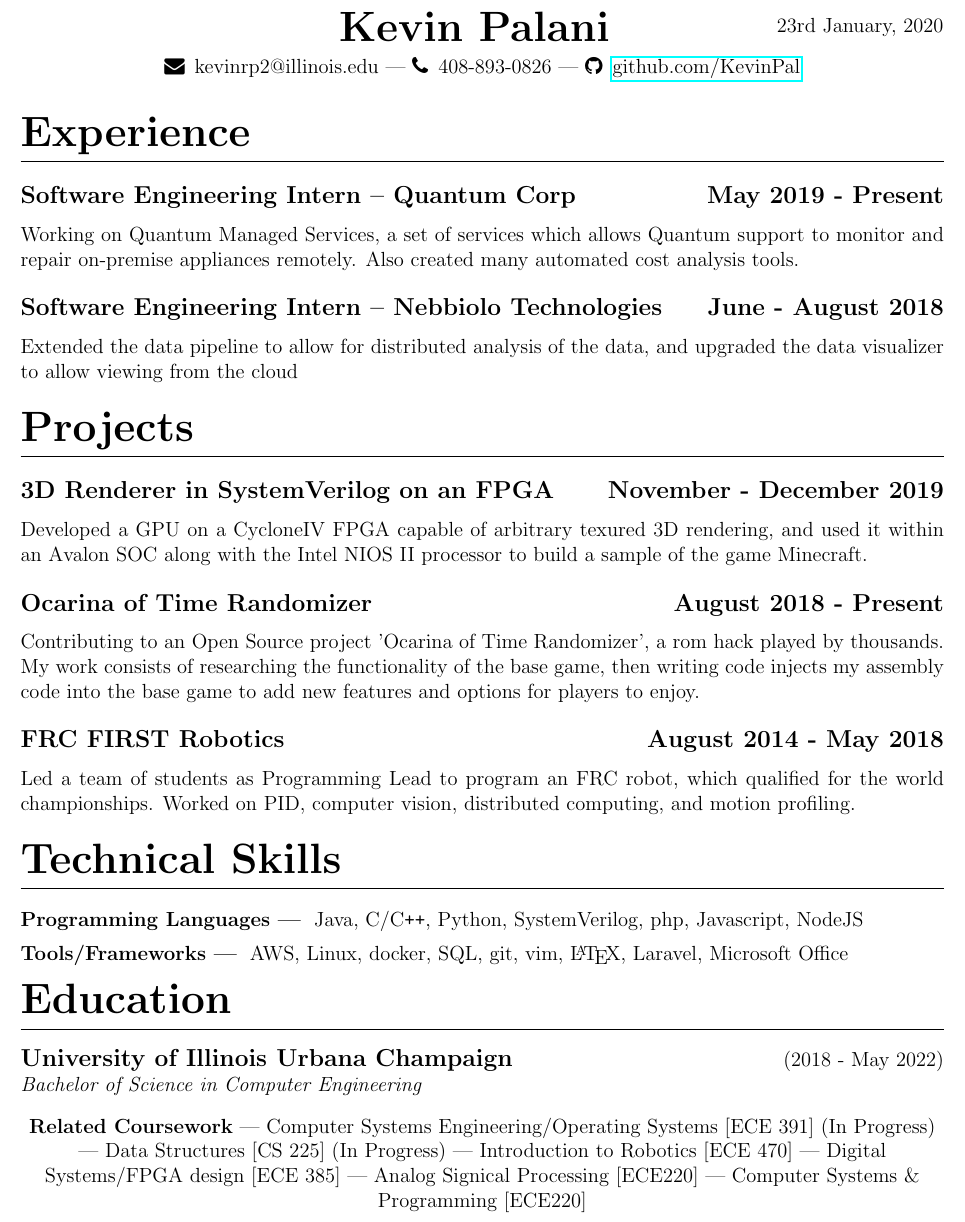
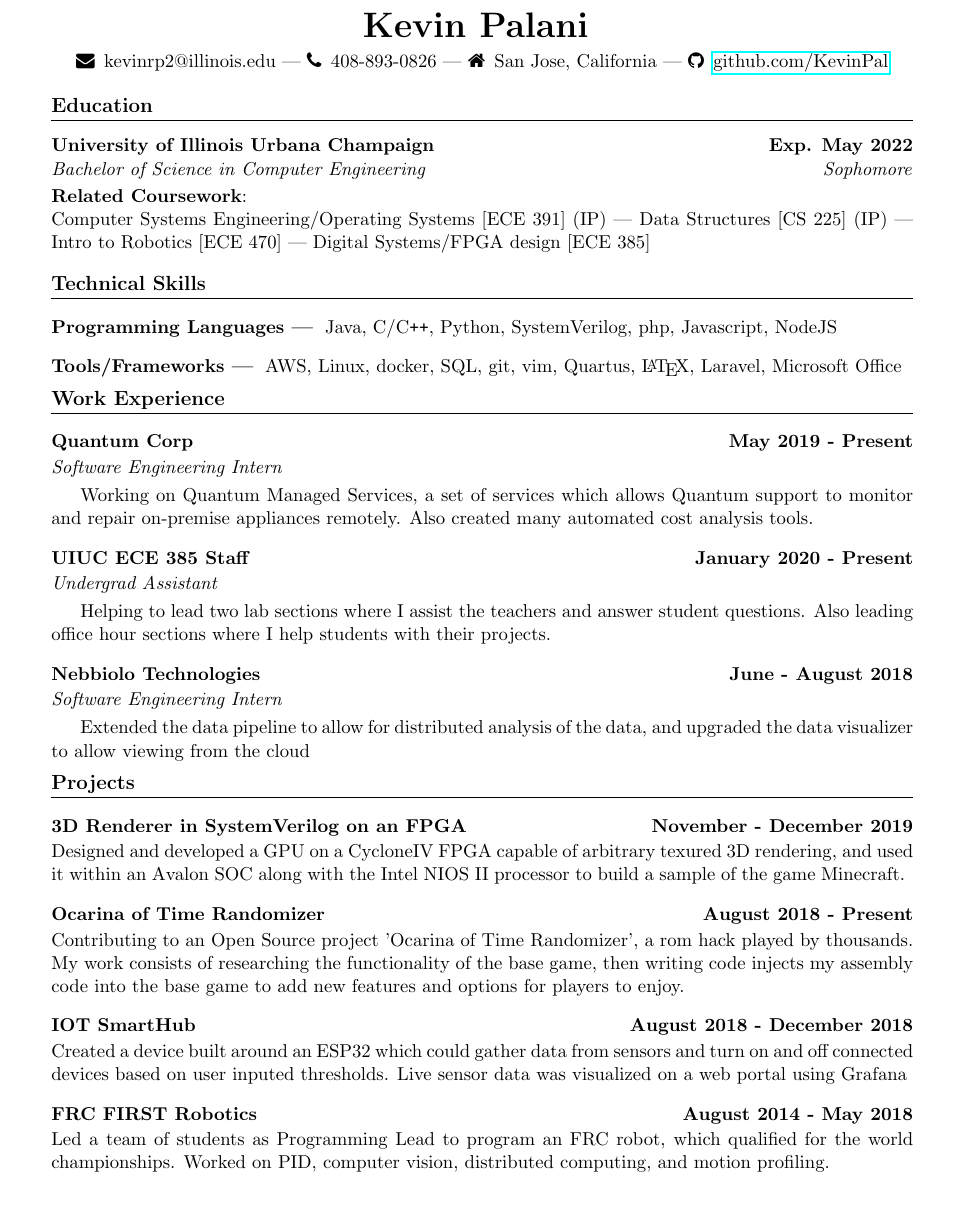
Before and after one commit to KevinPal/Resume-1, a LaTeX CV (Resume.tex): part of the page, cut so that both start at the same text. Compiled offline with pdfLaTeX.

Commit message:
Made font smaller, more info

```diff
--- a/Resume.tex
+++ b/Resume.tex
@@ -1,9 +1,9 @@
-\documentclass[letterpaper,12pt]{article}
+\documentclass[letterpaper,11pt]{article}
 \usepackage{multicol}
 \usepackage{vwcol}
 \usepackage{titlesec}
 \usepackage{titling}
-\usepackage[margin=0.5in]{geometry}
+\usepackage[margin=0.75in]{geometry}
 \usepackage{listings}
 \usepackage{enumitem}
 \usepackage[nodayofweek, level]{datetime}
@@ -19,40 +19,61 @@
 }
 \renewcommand{\maketitle}{
     \begin{center}
-        \noindent\textbox{\hfill}\textbox{\hfil\bfseries\huge Kevin Palani \hfil}\vspace{3mm}\textbox{\hfill \today}
-        {\faEnvelope \enskip kevinrp2@illinois.edu --- \faPhone \enskip 408-893-0826 --- \faGithub \enskip \underline{\href{https://github.com/KevinPal}{github.com/KevinPal}}}
+        \noindent\textbox{\hfill}\textbox{\hfil\bfseries\huge Kevin Palani \hfil}\vspace{3mm}\textbox{\hfill}
+        {\faEnvelope \enskip kevinrp2@illinois.edu --- \faPhone \enskip 408-893-0826 --- \faHome \enskip San Jose, California --- \faGithub \enskip \underline{\href{https://github.com/KevinPal}{github.com/KevinPal}}}
     \end{center} }
 \pagenumbering{gobble}
 \begin{document}
 \maketitle
-\section{Experience}
-    \subsection{Software Engineering Intern -- Quantum Corp\null\hfill May 2019 - Present}
+\section{Education}
+    {\textbf{University of Illinois Urbana Champaign}}\null\hfill\textbf{Exp. May 2022}\\
+    \emph{Bachelor of Science in Computer Engineering} \null\hfill \emph{Sophomore}\\
+    \vspace*{-4mm}\\
+    \textbf{Related Coursework}:\\ Computer Systems Engineering/Operating Systems [ECE 391] (IP) --- Data Structures [CS 225] (IP) --- Intro to Robotics [ECE 470] --- Digital Systems/FPGA design [ECE 385]
+\section{Technical Skills}
+    \subsubsection{Programming Languages}
+    Java, C/C\verb!++!, Python, SystemVerilog, php, Javascript, NodeJS
+    \vspace*{-2mm}
+    \subsubsection{Tools/Frameworks}
+    AWS, Linux, docker, SQL, git, vim, Quartus, \LaTeX, Laravel, Microsoft Office
+    \vspace*{-2mm}
+\section{Work Experience}
+    \subsection{Quantum Corp \null\hfill May 2019 - Present}
+    \vspace*{-2mm}
+    \emph{Software Engineering Intern} \null\hfill \emph{}
+    \vspace*{1mm}
+
     Working on Quantum Managed Services, a set of services which allows Quantum support to monitor and repair on-premise appliances remotely. Also created many automated cost analysis tools.
     \vspace*{-2mm}
-    \subsection{Software Engineering Intern -- Nebbiolo Technologies\null\hfill June - August 2018}
+    \subsection{UIUC ECE 385 Staff \null\hfill January 2020 - Present}
+    \vspace*{-2mm}
+    \emph{Undergrad Assistant} \null\hfill \emph{}
+    \vspace*{1mm}
+
+    Helping to lead two lab sections where I assist the teachers and answer student questions. Also leading office hour sections where I help students with their projects.
+    \vspace*{-2mm}
+    \subsection{Nebbiolo Technologies \null\hfill June - August 2018}
+    \vspace*{-2mm}
+    \emph{Software Engineering Intern} \null\hfill \emph{}
+    \vspace*{1mm}
+
     Extended the data pipeline to allow for distributed analysis of the data, and upgraded the data visualizer to allow viewing from the cloud
     \vspace*{-2mm}
 \section{Projects}
-    \subsection{3D Renderer in SystemVerilog on an FPGA\null\hfill November - December 2019}
-    Developed a GPU on a CycloneIV FPGA capable of arbitrary texured 3D rendering, and used it within an Avalon SOC along with the Intel NIOS II processor to build a sample of the game Minecraft.
+    \subsection{3D Renderer in SystemVerilog on an FPGA \null\hfill November - December 2019}
     \vspace*{-2mm}
-    \subsection{Ocarina of Time Randomizer\null\hfill August 2018 - Present}
+    Designed and developed a GPU on a CycloneIV FPGA capable of arbitrary texured 3D rendering, and used it within an Avalon SOC along with the Intel NIOS II processor to build a sample of the game Minecraft.
+    \vspace*{-2mm}
+    \subsection{Ocarina of Time Randomizer \null\hfill August 2018 - Present}
+    \vspace*{-2mm}
     Contributing to an Open Source project 'Ocarina of Time Randomizer', a rom hack played by thousands. My work consists of researching the functionality of the base game, then writing code injects my assembly code into the base game to add new features and options for players to enjoy.
     \vspace*{-2mm}
-    \subsection{FRC FIRST Robotics\null\hfill August 2014 - May 2018}
+    \subsection{IOT SmartHub \null\hfill August 2018 - December 2018}
+    \vspace*{-2mm}
+    Created a device built around an ESP32 which could gather data from sensors and turn on and off connected devices based on user inputed thresholds. Live sensor data was visualized on a web portal using Grafana
+    \vspace*{-2mm}
+    \subsection{FRC FIRST Robotics \null\hfill August 2014 - May 2018}
+    \vspace*{-2mm}
     Led a team of students as Programming Lead to program an FRC robot, which qualified for the world championships. Worked on PID, computer vision, distributed computing, and motion profiling.
     \vspace*{-2mm}
-\section{Technical Skills}
-    \subsubsection{Programming Languages}
-    Java, C/C\verb!++!, Python, SystemVerilog, php, Javascript, NodeJS
-    \vspace*{-4mm}
-    \subsubsection{Tools/Frameworks}
-    AWS, Linux, docker, SQL, git, vim, \LaTeX, Laravel, Microsoft Office
-    \vspace*{-4mm}
-\section{Education}
-    {\large\textbf{University of Illinois Urbana Champaign}}\null\hfill (2018 - May 2022)\\
-    \emph{Bachelor of Science in Computer Engineering}\null\hfill
-    \begin{center}
-        \textbf{Related Coursework} --- Computer Systems Engineering/Operating Systems [ECE 391] (In Progress) --- Data Structures [CS 225] (In Progress) --- Introduction to Robotics [ECE 470] --- Digital Systems/FPGA design [ECE 385] --- Analog Signical Processing [ECE220] --- Computer Systems \& Programming [ECE220]
-    \end{center}
 \end{document}
```
Also changed, not shown: templates/Resume.tex (+27 -23 lines), README.md, Resume.pdf, Resume.tex (4 more changed lines), 3 other files.
